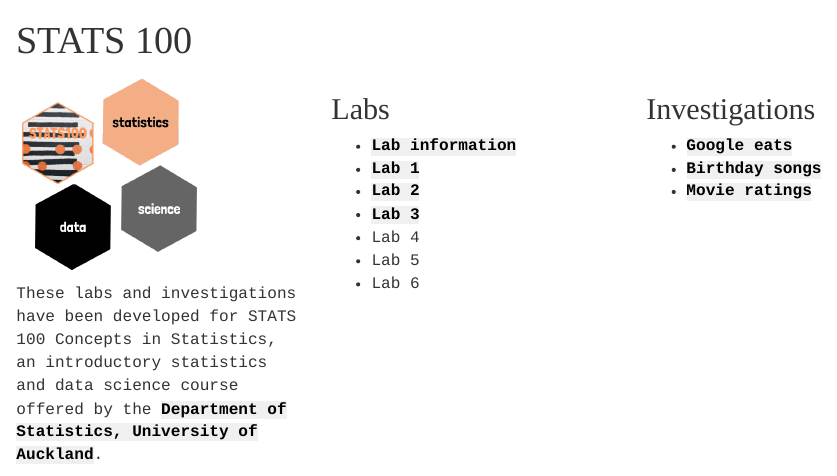
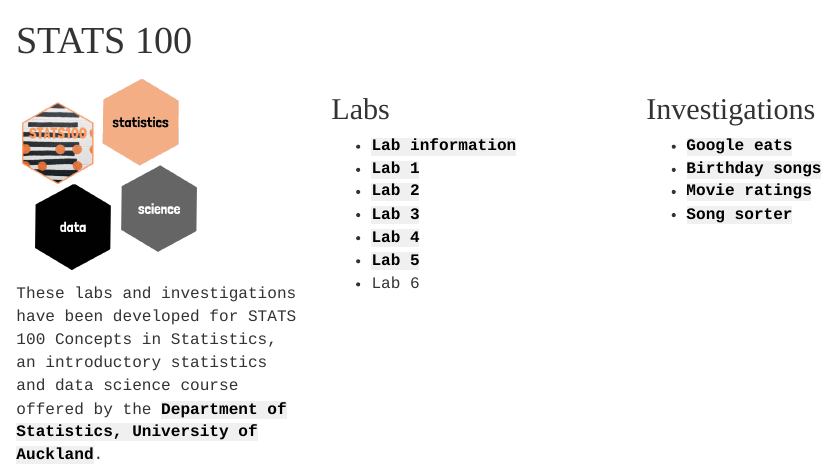
Before and after one commit to annafergusson/stats100, an R Markdown document (index.Rmd): the page in a window 1100 px wide, from its top. The pictures show the output file index.html that the author committed with the source, opened offline.

Commit message:
Added song_sorter - lab 4 - lab 5 to index

```diff
--- a/index.Rmd
+++ b/index.Rmd
@@ -105,8 +105,8 @@ For more information, contact [Anna Fergusson](https://www.stat.auckland.ac.nz/p
  - [Lab 1](lab1/)
  - [Lab 2](lab2/)
  - [Lab 3](lab3/)
- - Lab 4
- - Lab 5
+ - [Lab 4](lab4/)
+ - [Lab 5](lab5/)
  - Lab 6
 
 :::
@@ -118,6 +118,7 @@ For more information, contact [Anna Fergusson](https://www.stat.auckland.ac.nz/p
  - [Google eats](google_eats/)
  - [Birthday songs](birthday_songs/)
  - [Movie ratings](movie_ratings/)
+ - [Song sorter](song_sorter/)
 
 :::
 
```
Also changed, not shown: index.html.
